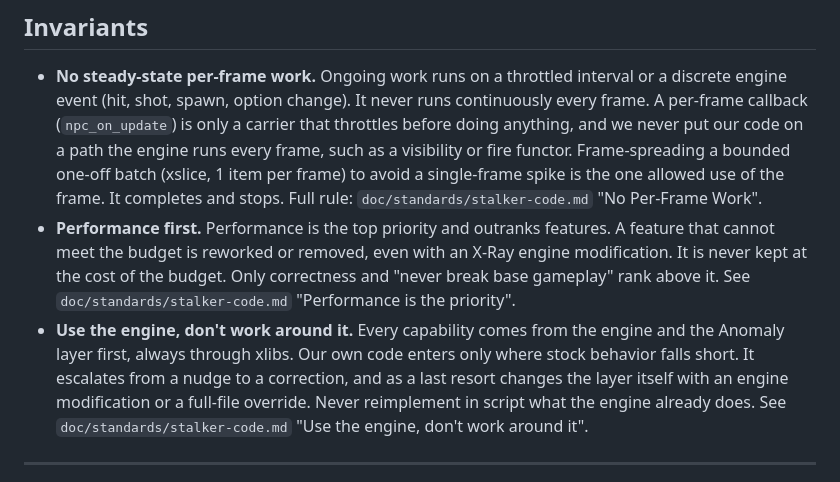
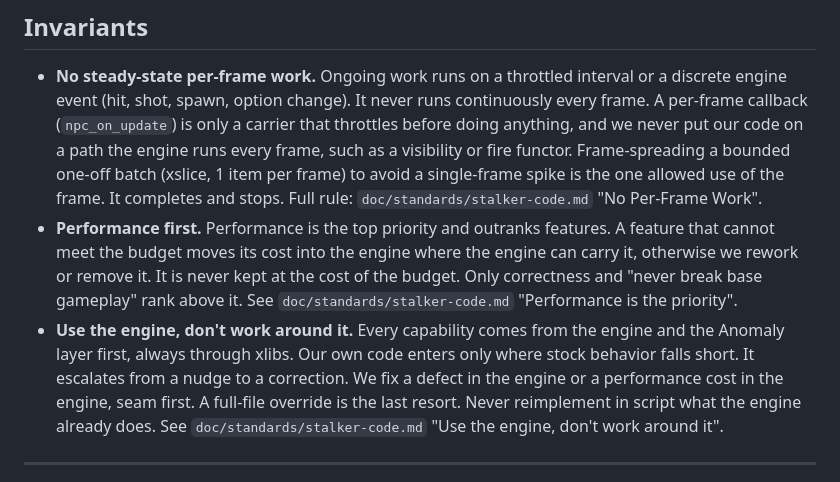
Before and after one commit to damiansirbu-stalker/AlifeGuard, a Markdown page: doc/architecture.md, the part around the change. Rendered like a GitHub page.

Commit message:
docs: fix an engine defect or a performance cost in the engine

```diff
--- a/doc/architecture.md
+++ b/doc/architecture.md
@@ -22,11 +22,11 @@ AlifeGuard owns all release work for entities and items, and repairs alife state
   Frame-spreading a bounded one-off batch (xslice, 1 item per frame) to avoid a single-frame spike is the one allowed use of the frame.
   It completes and stops. Full rule: `doc/standards/stalker-code.md` "No Per-Frame Work".
 - **Performance first.** Performance is the top priority and outranks features.
-  A feature that cannot meet the budget is reworked or removed, even with an X-Ray engine modification. It is never kept at the cost of the budget.
+  A feature that cannot meet the budget moves its cost into the engine where the engine can carry it, otherwise we rework or remove it. It is never kept at the cost of the budget.
   Only correctness and "never break base gameplay" rank above it. See `doc/standards/stalker-code.md` "Performance is the priority".
 - **Use the engine, don't work around it.** Every capability comes from the engine and the Anomaly layer first, always through xlibs.
   Our own code enters only where stock behavior falls short.
-  It escalates from a nudge to a correction, and as a last resort changes the layer itself with an engine modification or a full-file override.
+  It escalates from a nudge to a correction. We fix a defect in the engine or a performance cost in the engine, seam first. A full-file override is the last resort.
   Never reimplement in script what the engine already does. See `doc/standards/stalker-code.md` "Use the engine, don't work around it".
 
 ---
```
